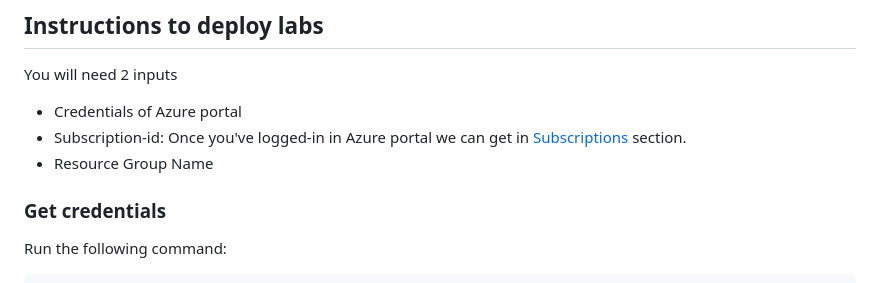
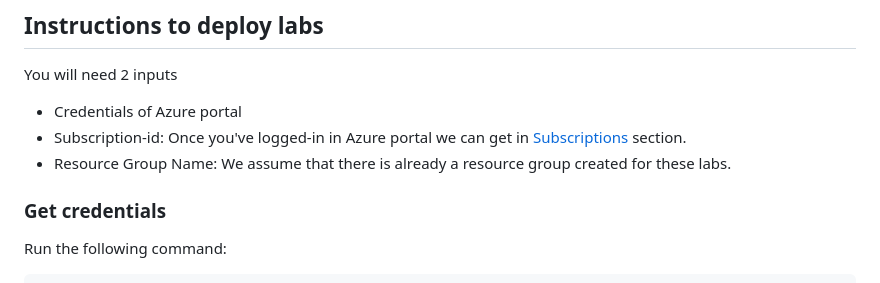
Before and after one commit to toninoes/azure-hands-on-labs, a Markdown page: README.md, the part around the change. GitHub-like rendering.

```diff
--- a/README.md
+++ b/README.md
@@ -6,7 +6,7 @@ You will need 2 inputs
 
 - Credentials of Azure portal
 - Subscription-id: Once you've logged-in in Azure portal we can get in [Subscriptions](https://portal.azure.com/#view/Microsoft_Azure_Billing/SubscriptionsBladeV2) section.
-- Resource Group Name
+- Resource Group Name: We assume that there is already a resource group created for these labs.
 
 ### Get credentials
 Run the following command:
```
